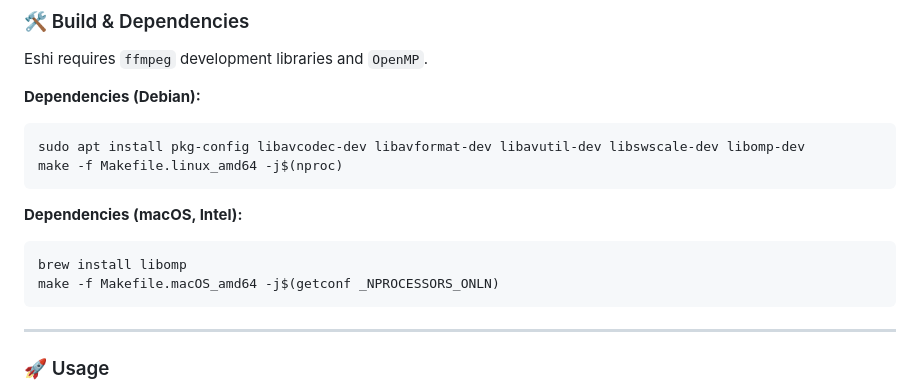
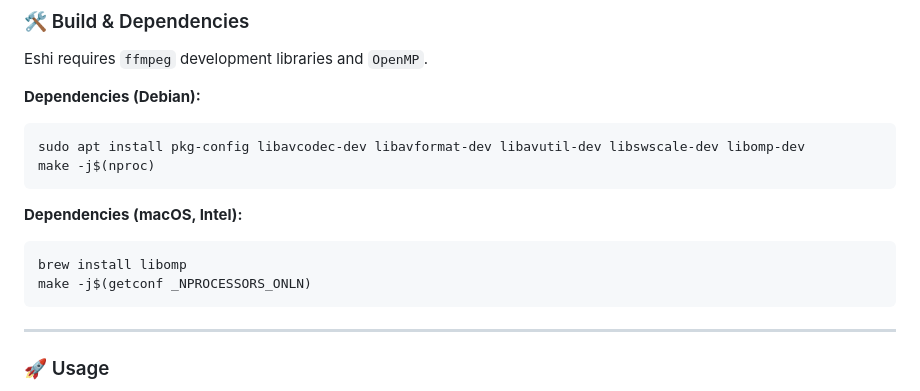
Before and after one commit to crux161/eshi, a Markdown page: README.md, the part around the change. GitHub-like rendering.

````diff
--- a/README.md
+++ b/README.md
@@ -36,13 +36,13 @@ Eshi requires `ffmpeg` development libraries and `OpenMP`.
 **Dependencies (Debian):**
 ```bash
 sudo apt install pkg-config libavcodec-dev libavformat-dev libavutil-dev libswscale-dev libomp-dev
-make -f Makefile.linux_amd64 -j$(nproc)
+make -j$(nproc)
 ```
 
 **Dependencies (macOS, Intel):**
 ```bash
 brew install libomp
-make -f Makefile.macOS_amd64 -j$(getconf _NPROCESSORS_ONLN)
+make -j$(getconf _NPROCESSORS_ONLN)
 ```
 ___
 
````
